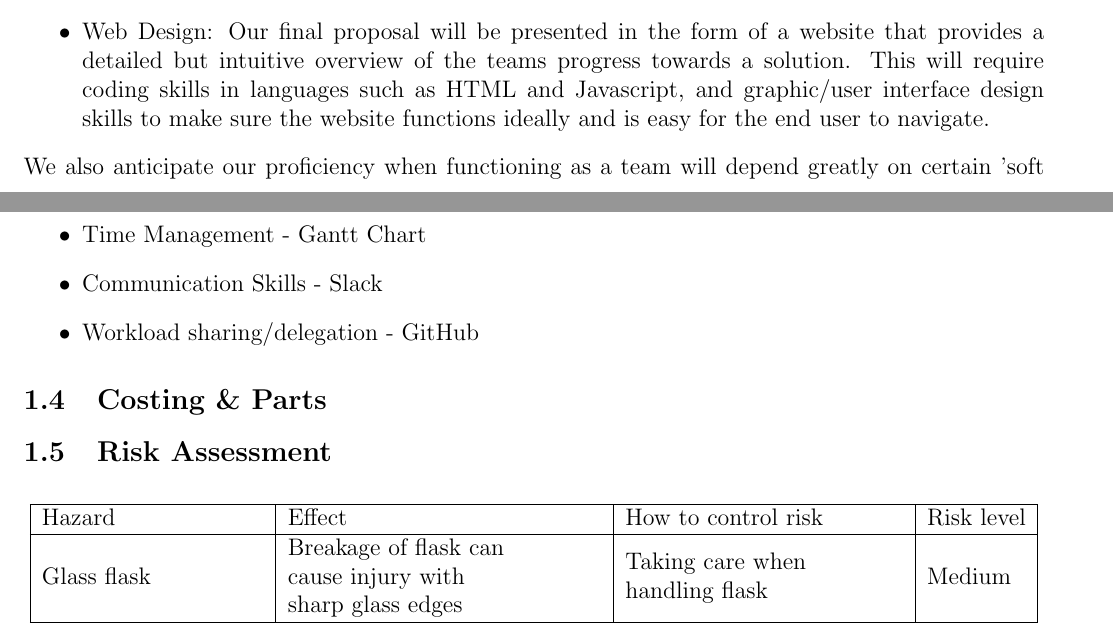
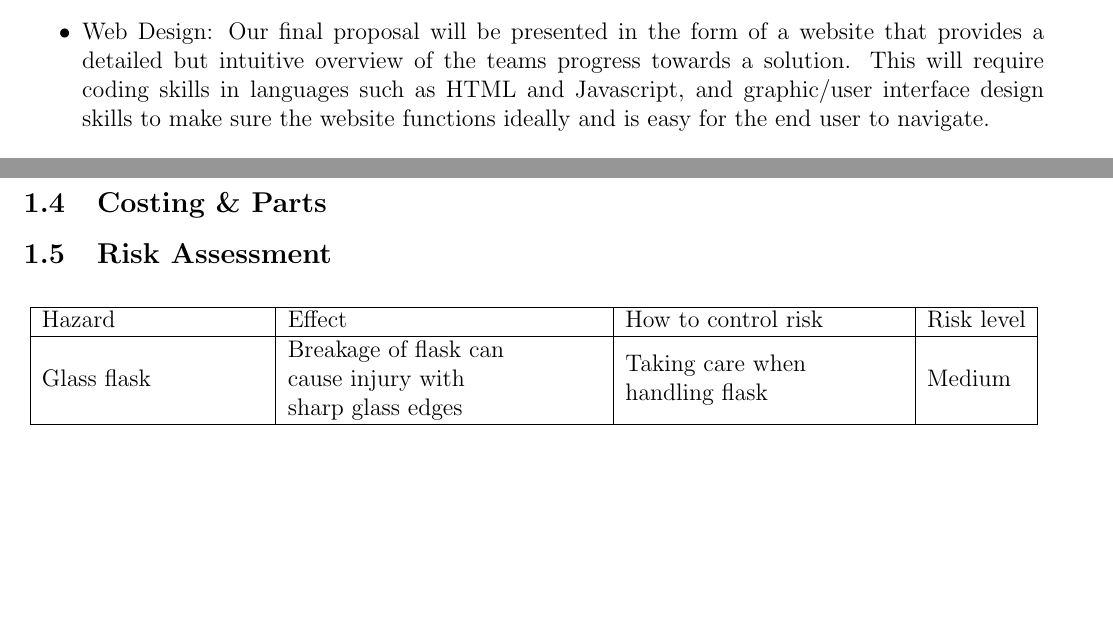
Before and after one commit to AaronPLFleming/WaterScope, a LaTeX document (Waterscope Project Overview.tex): two parts of pages 4 and 5 of 6 before the commit and two parts of pages 4 and 5 of 5 after it, joined at a grey line, cut so that both start at the same text, the shorter picture padded with empty space. Compiled offline with pdfLaTeX.

Commit message:
Update Waterscope Project Overview.tex

```diff
--- a/Waterscope Project Overview.tex
+++ b/Waterscope Project Overview.tex
@@ -135,14 +135,6 @@ During the course of the 4 week project, the whole team will be required to draw
 \item Web Design: Our final proposal will be presented in the form of a website that provides a detailed but intuitive overview of the teams progress towards a solution. This will require coding skills in languages such as HTML and Javascript, and graphic/user interface design skills to make sure the website functions ideally and is easy for the end user to navigate.
 \end{itemize}
 
-\n We also anticipate our proficiency when functioning as a team will depend greatly on certain 'soft skills' such as:
-
-\begin{itemize}
-\item Time Management - Gantt Chart
-\item Communication Skills - Slack
-\item Workload sharing/delegation - GitHub
-\end{itemize}
-
 \subsection{Costing \& Parts}
 
 \subsection{Risk Assessment}
```
